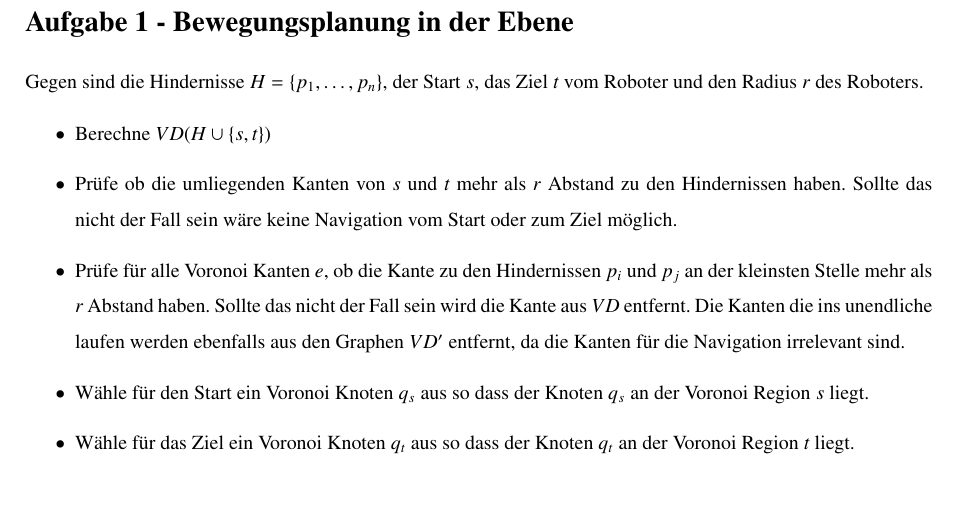
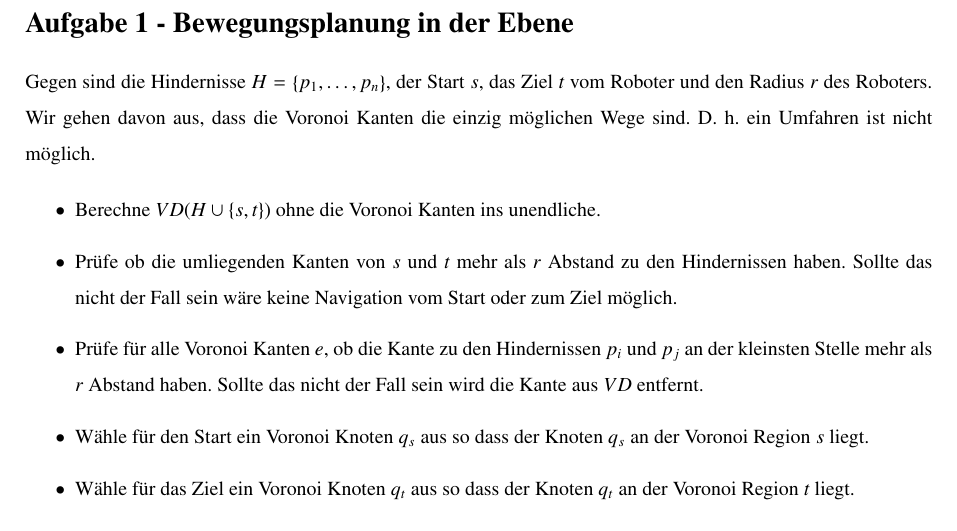
Before and after one commit to simonkoennecke/yagt, a LaTeX problem sheet (uebungen/blatt04/blatt04.tex): part of the page before the commit and part of page 1 of 2 after it, cut so that both start at the same text, the shorter picture padded with empty space. Compiled offline with pdfLaTeX.

Commit message:
Lab 4: couple fixes

```diff
--- a/uebungen/blatt04/blatt04.tex
+++ b/uebungen/blatt04/blatt04.tex
@@ -100,15 +100,15 @@ showstringspaces=false}
 
 \section*{Aufgabe 1 - Bewegungsplanung in der Ebene}
 
-Gegen sind die Hindernisse $H = \left\{p_1, \dots, p_n\right\}$, der Start $s$, das Ziel $t$ vom Roboter und den Radius $r$ des Roboters.
+Gegen sind die Hindernisse $H = \left\{p_1, \dots, p_n\right\}$, der Start $s$, das Ziel $t$ vom Roboter und den Radius $r$ des Roboters. Wir gehen davon aus, dass die Voronoi Kanten die einzig möglichen Wege sind. D. h. ein Umfahren ist nicht möglich.
 
 \begin{itemize}
 
-\item Berechne $VD(H \cup \left\{s,t\right\})$
+\item Berechne $VD(H \cup \left\{s,t\right\})$ ohne die Voronoi Kanten ins unendliche.
 
 \item Prüfe ob die umliegenden Kanten von $s$ und $t$ mehr als $r$ Abstand zu den Hindernissen haben. Sollte das nicht der Fall sein wäre keine Navigation vom Start oder zum Ziel möglich.
 
-\item Prüfe für alle Voronoi Kanten $e$, ob die Kante zu den Hindernissen $p_i$ und $p_j$ an der kleinsten Stelle mehr als $r$ Abstand haben. Sollte das nicht der Fall sein wird die Kante aus $VD$ entfernt. Die Kanten die ins unendliche laufen werden ebenfalls aus den Graphen $VD'$ entfernt, da die Kanten für die Navigation irrelevant sind.
+\item Prüfe für alle Voronoi Kanten $e$, ob die Kante zu den Hindernissen $p_i$ und $p_j$ an der kleinsten Stelle mehr als $r$ Abstand haben. Sollte das nicht der Fall sein wird die Kante aus $VD$ entfernt.
 
 \item Wähle für den Start ein Voronoi Knoten $q_s$ aus so dass der Knoten $q_s$ an der Voronoi Region $s$ liegt.
 
```
